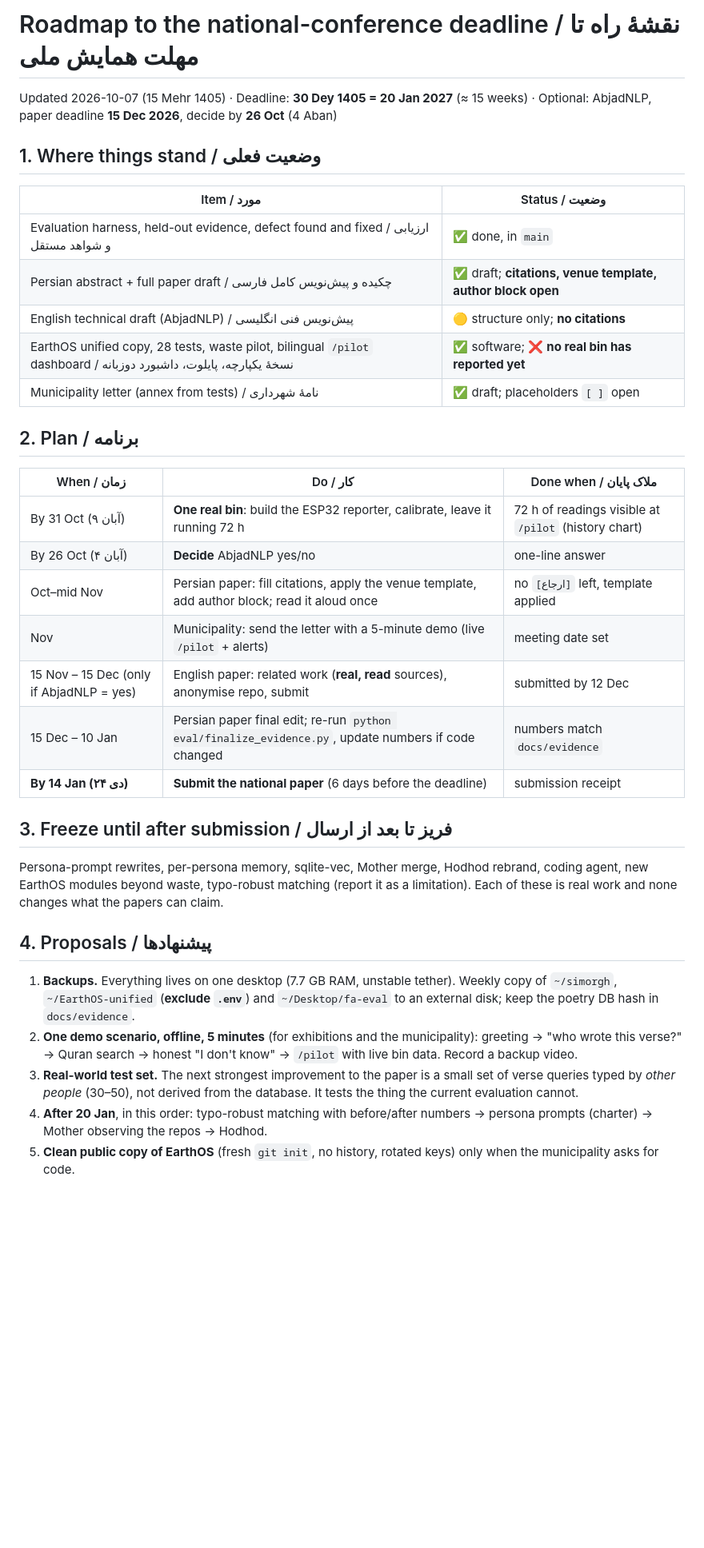
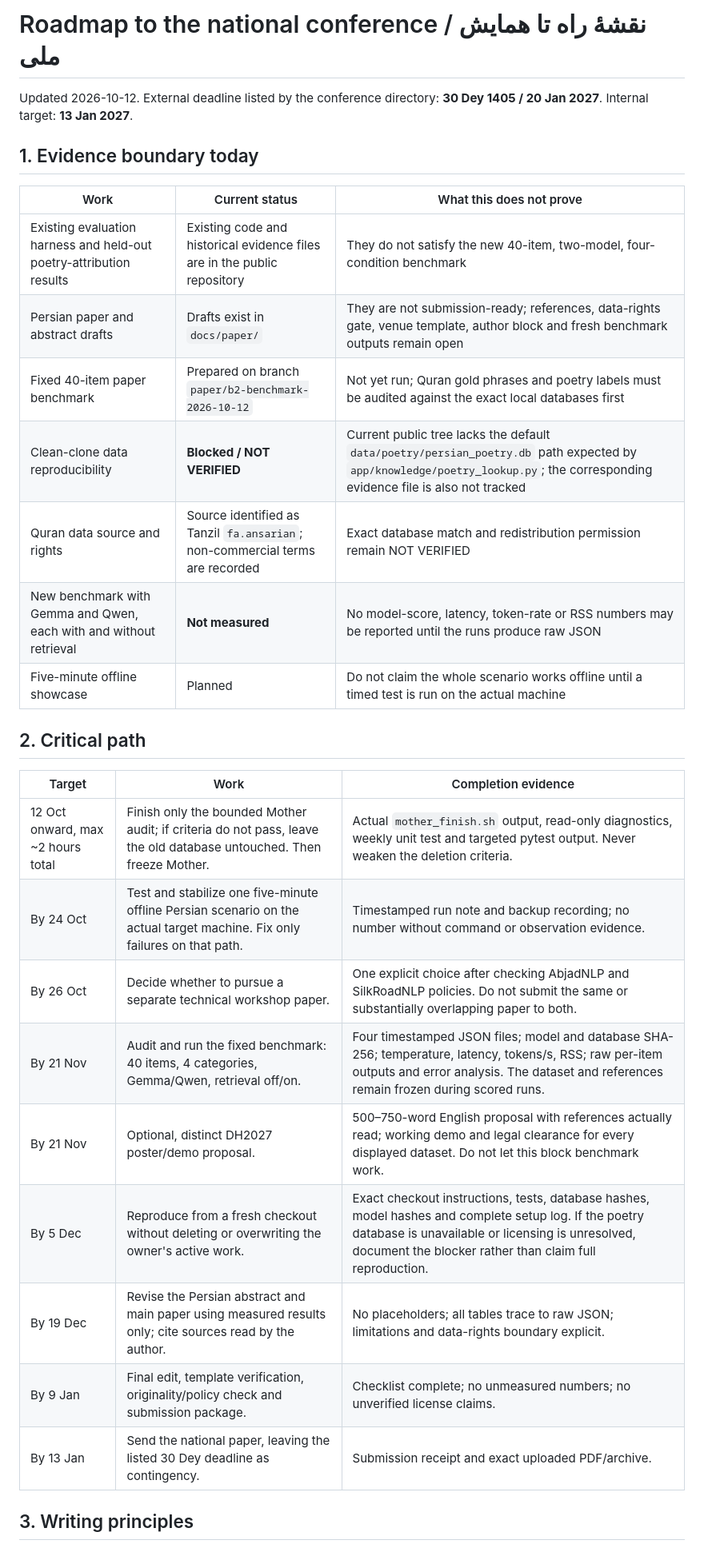
Before and after one commit to mahdi7002/simorgh, a Markdown page: docs/ROADMAP_2026-10.md, the part around one of its changes. Shown at 80% size. Rendered like a GitHub page; blank space fills up the shorter version.

Commit message:
docs: reset roadmap around benchmark and paper critical path
Distinguish historical evidence from the not-yet-run 40-item four-condition benchmark and mark data reproducibility blockers.

AI-Actor: chatgpt

```diff
--- a/docs/ROADMAP_2026-10.md
+++ b/docs/ROADMAP_2026-10.md
@@ -1,33 +1,32 @@
-# Roadmap to the national-conference deadline / نقشهٔ راه تا مهلت همایش ملی
+# Roadmap to the national conference / نقشهٔ راه تا همایش ملی
 
-Updated 2026-10-07 (15 Mehr 1405) · Deadline: **30 Dey 1405 = 20 Jan 2027** (≈ 15 weeks) · Optional: AbjadNLP, paper deadline **15 Dec 2026**, decide by **26 Oct** (4 Aban)
+Updated 2026-10-12. External deadline listed by the conference directory: **30 Dey 1405 / 20 Jan 2027**. Internal target: **13 Jan 2027**.
 
-## 1. Where things stand / وضعیت فعلی
-| Item / مورد | Status / وضعیت |
-|---|---|
-| Evaluation harness, held-out evidence, defect found and fixed / ارزیابی و شواهد مستقل | ✅ done, in `main` |
-| Persian abstract + full paper draft / چکیده و پیش‌نویس کامل فارسی | ✅ draft; **citations, venue template, author block open** |
-| English technical draft (AbjadNLP) / پیش‌نویس فنی انگلیسی | 🟡 structure only; **no citations** |
-| EarthOS unified copy, 28 tests, waste pilot, bilingual `/pilot` dashboard / نسخهٔ یکپارچه، پایلوت، داشبورد دوزبانه | ✅ software; ❌ **no real bin has reported yet** |
-| Municipality letter (annex from tests) / نامهٔ شهرداری | ✅ draft; placeholders `[ ]` open |
+## 1. Evidence boundary today
 
-## 2. Plan / برنامه
-| When / زمان | Do / کار | Done when / ملاک پایان |
+| Work | Current status | What this does not prove |
 |---|---|---|
-| By 31 Oct (۹ آبان) | **One real bin**: build the ESP32 reporter, calibrate, leave it running 72 h | 72 h of readings visible at `/pilot` (history chart) |
-| By 26 Oct (۴ آبان) | **Decide** AbjadNLP yes/no | one-line answer |
-| Oct–mid Nov | Persian paper: fill citations, apply the venue template, add author block; read it aloud once | no `[ارجاع]` left, template applied |
-| Nov | Municipality: send the letter with a 5-minute demo (live `/pilot` + alerts) | meeting date set |
-| 15 Nov – 15 Dec (only if AbjadNLP = yes) | English paper: related work (**real, read** sources), anonymise repo, submit | submitted by 12 Dec |
-| 15 Dec – 10 Jan | Persian paper final edit; re-run `python eval/finalize_evidence.py`, update numbers if code changed | numbers match `docs/evidence` |
-| **By 14 Jan (۲۴ دی)** | **Submit the national paper** (6 days before the deadline) | submission receipt |
+| Existing evaluation harness and held-out poetry-attribution results | Existing code and historical evidence files are in the public repository | They do not satisfy the new 40-item, two-model, four-condition benchmark |
+| Persian paper and abstract drafts | Drafts exist in `docs/paper/` | They are not submission-ready; references, data-rights gate, venue template, author block and fresh benchmark outputs remain open |
+| Fixed 40-item paper benchmark | Prepared on branch `paper/b2-benchmark-2026-10-12` | Not yet run; Quran gold phrases and poetry labels must be audited against the exact local databases first |
+| Clean-clone data reproducibility | **Blocked / NOT VERIFIED** | Current public tree lacks the default `data/poetry/persian_poetry.db` path expected by `app/knowledge/poetry_lookup.py`; the corresponding evidence file is also not tracked |
+| Quran data source and rights | Source identified as Tanzil `fa.ansarian`; non-commercial terms are recorded | Exact database match and redistribution permission remain NOT VERIFIED |
+| New benchmark with Gemma and Qwen, each with and without retrieval | **Not measured** | No model-score, latency, token-rate or RSS numbers may be reported until the runs produce raw JSON |
+| Five-minute offline showcase | Planned | Do not claim the whole scenario works offline until a timed test is run on the actual machine |
 
-## 3. Freeze until after submission / فریز تا بعد از ارسال
-Persona-prompt rewrites, per-persona memory, sqlite-vec, Mother merge, Hodhod rebrand, coding agent, new EarthOS modules beyond waste, typo-robust matching (report it as a limitation). Each of these is real work and none changes what the papers can claim.
+## 2. Critical path
 
-## 4. Proposals / پیشنهادها
-1. **Backups.** Everything lives on one desktop (7.7 GB RAM, unstable tether). Weekly copy of `~/simorgh`, `~/EarthOS-unified` (**exclude `.env`**) and `~/Desktop/fa-eval` to an external disk; keep the poetry DB hash in `docs/evidence`.
-2. **One demo scenario, offline, 5 minutes** (for exhibitions and the municipality): greeting → "who wrote this verse?" → Quran search → honest "I don't know" → `/pilot` with live bin data. Record a backup video.
-3. **Real-world test set.** The next strongest improvement to the paper is a small set of verse queries typed by *other people* (30–50), not derived from the database. It tests the thing the current evaluation cannot.
-4. **After 20 Jan**, in this order: typo-robust matching with before/after numbers → persona prompts (charter) → Mother observing the repos → Hodhod.
-5. **Clean public copy of EarthOS** (fresh `git init`, no history, rotated keys) only when the municipality asks for code.
+| Target | Work | Completion evidence |
+|---|---|---|
+| 12 Oct onward, max ~2 hours total | Finish only the bounded Mother audit; if criteria do not pass, leave the old database untouched. Then freeze Mother. | Actual `mother_finish.sh` output, read-only diagnostics, weekly unit test and targeted pytest output. Never weaken the deletion criteria. |
+| By 24 Oct | Test and stabilize one five-minute offline Persian scenario on the actual target machine. Fix only failures on that path. | Timestamped run note and backup recording; no number without command or observation evidence. |
+| By 26 Oct | Decide whether to pursue a separate technical workshop paper. | One explicit choice after checking AbjadNLP and SilkRoadNLP policies. Do not submit the same or substantially overlapping paper to both. |
+| By 21 Nov | Audit and run the fixed benchmark: 40 items, 4 categories, Gemma/Qwen, retrieval off/on. | Four timestamped JSON files; model and database SHA-256; temperature, latency, tokens/s, RSS; raw per-item outputs and error analysis. The dataset and references remain frozen during scored runs. |
+| By 21 Nov | Optional, distinct DH2027 poster/demo proposal. | 500–750-word English proposal with references actually read; working demo and legal clearance for every displayed dataset. Do not let this block benchmark work. |
+| By 5 Dec | Reproduce from a fresh checkout without deleting or overwriting the owner's active work. | Exact checkout instructions, tests, database hashes, model hashes and complete setup log. If the poetry database is unavailable or licensing is unresolved, document the blocker rather than claim full reproduction. |
+| By 19 Dec | Revise the Persian abstract and main paper using measured results only; cite sources read by the author. | No placeholders; all tables trace to raw JSON; limitations and data-rights boundary explicit. |
+| By 9 Jan | Final edit, template verification, originality/policy check and submission package. | Checklist complete; no unmeasured numbers; no unverified license claims. |
+| By 13 Jan | Send the national paper, leaving the listed 30 Dey deadline as contingency. | Submission receipt and exact uploaded PDF/archive. |
+
+## 3. Writing principles
+
```
Also changed, not shown: other parts of docs/ROADMAP_2026-10.md (+14 -0 lines).
